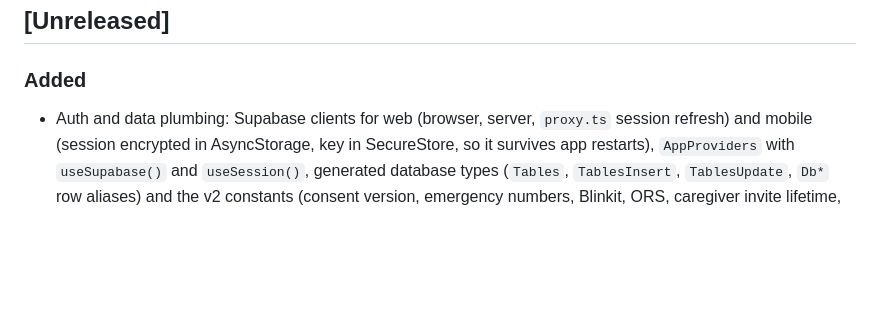
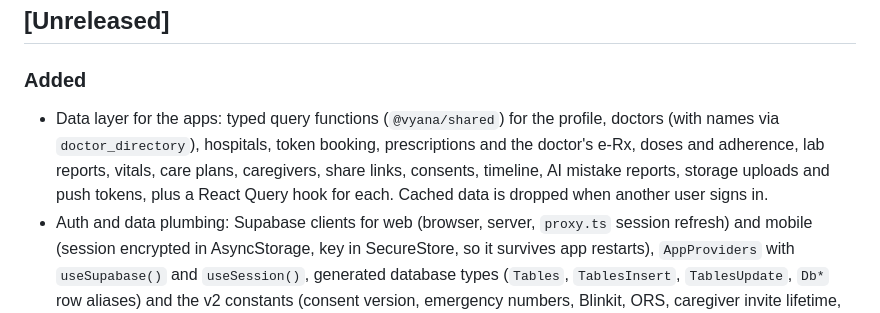
Before and after one commit to AlicanAkyol/vyana, a Markdown page: CHANGELOG.md, the part around the change. Drawn GitHub-style; blank space fills up the shorter version.

Commit message:
docs: add the data layer to the changelog

```diff
--- a/CHANGELOG.md
+++ b/CHANGELOG.md
@@ -5,6 +5,7 @@ All notable changes to Vyana are recorded here. The format follows [Keep a Chang
 ## [Unreleased]
 
 ### Added
+- Data layer for the apps: typed query functions (`@vyana/shared`) for the profile, doctors (with names via `doctor_directory`), hospitals, token booking, prescriptions and the doctor's e-Rx, doses and adherence, lab reports, vitals, care plans, caregivers, share links, consents, timeline, AI mistake reports, storage uploads and push tokens, plus a React Query hook for each. Cached data is dropped when another user signs in.
 - Auth and data plumbing: Supabase clients for web (browser, server, `proxy.ts` session refresh) and mobile (session encrypted in AsyncStorage, key in SecureStore, so it survives app restarts), `AppProviders` with `useSupabase()` and `useSession()`, generated database types (`Tables`, `TablesInsert`, `TablesUpdate`, `Db*` row aliases) and the v2 constants (consent version, emergency numbers, Blinkit, ORS, caregiver invite lifetime, missed-dose grace).
 - Database (`supabase/`): the full v2 schema (hospitals and departments, token booking, care plans, caregiver mode, share links, consents, AI run log), row level security for every table, private storage buckets, realtime for the live tables and demo seed data. Appointments are created only by the `book_appointment` function, caregiver invites only by `create_care_invite` / `accept_care_invite` (5 wrong codes per 15 minutes, then locked). Executable pgTAP tests in `supabase/tests/database/` cover every access path (`supabase test db`).
 - Backend foundations: one error format for every API route, bearer-token sign-in checks with roles, a shared cache for public web results, and `apps/web/.env.example`.
```
